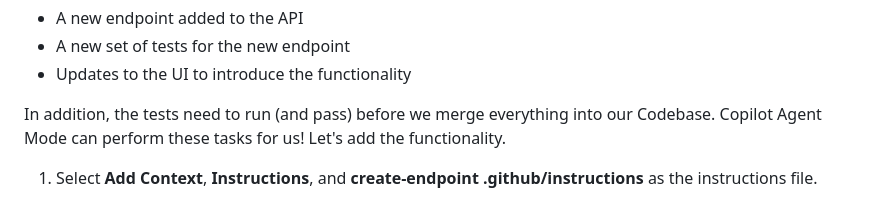
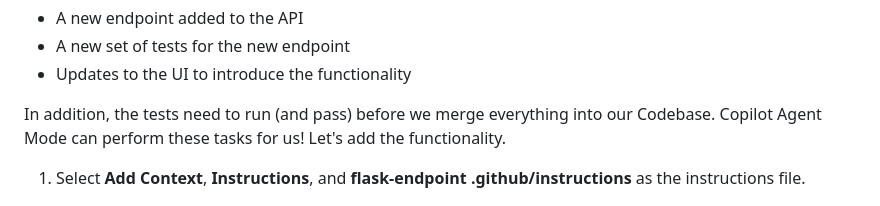
Before and after one commit to webmaxru/agents-in-sdlc, a Markdown page: docs/3-copilot-agent-mode-vscode.md, the part around the change. Rendered like a GitHub page.

```diff
--- a/docs/3-copilot-agent-mode-vscode.md
+++ b/docs/3-copilot-agent-mode-vscode.md
@@ -90,7 +90,7 @@ To implement filtering, no less than three separate updates will need to be made
 
 In addition, the tests need to run (and pass) before we merge everything into our Codebase. Copilot Agent Mode can perform these tasks for us! Let's add the functionality.
 
-1. Select **Add Context**, **Instructions**, and **create-endpoint .github/instructions**  as the instructions file.
+1. Select **Add Context**, **Instructions**, and **flask-endpoint .github/instructions**  as the instructions file.
 
    ![Screenshot showing an example of selecting the instructions file](images/copilot-add-instructions-file.png)
 
```
Also changed, not shown: docs/2-custom-instructions.md (+1 -1 lines).
